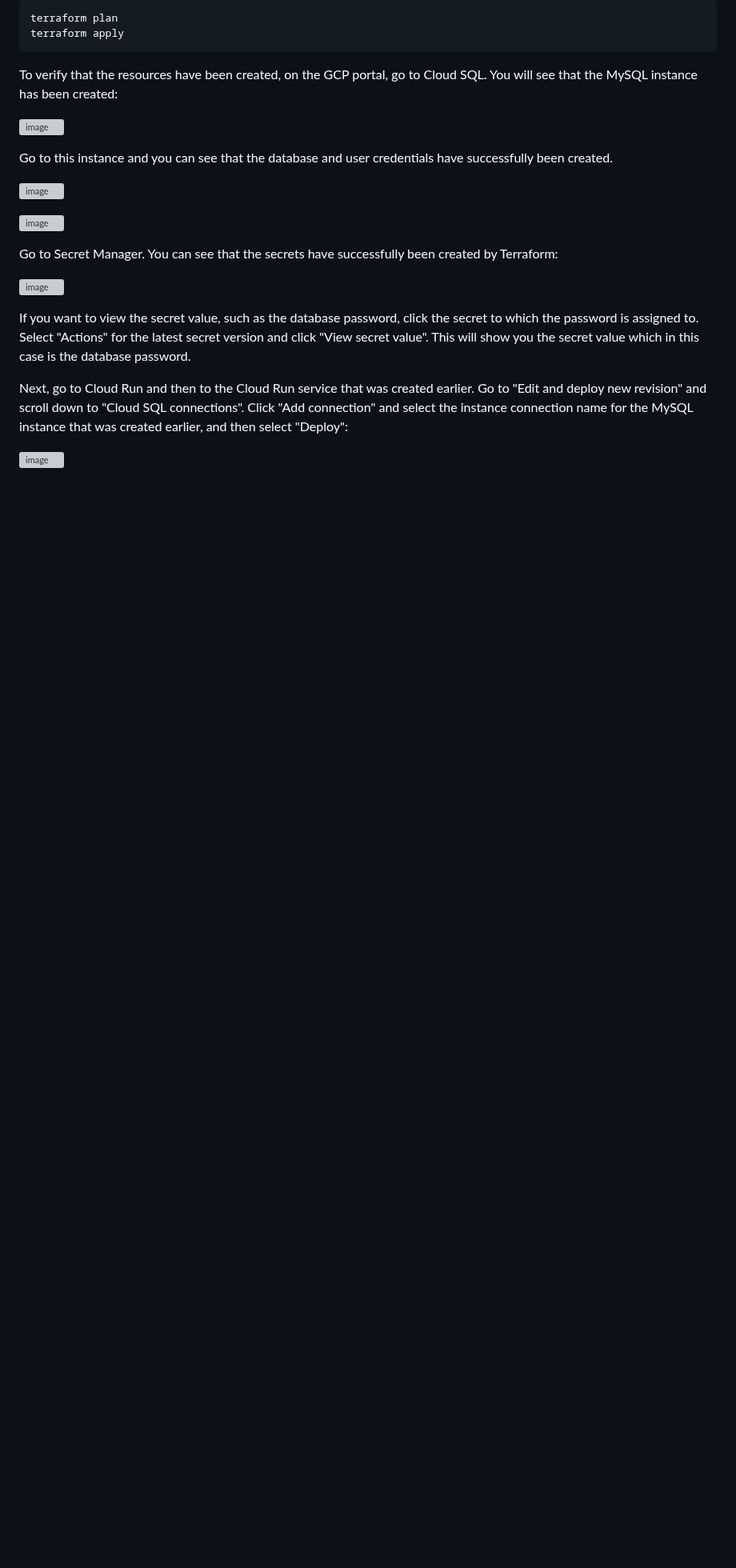
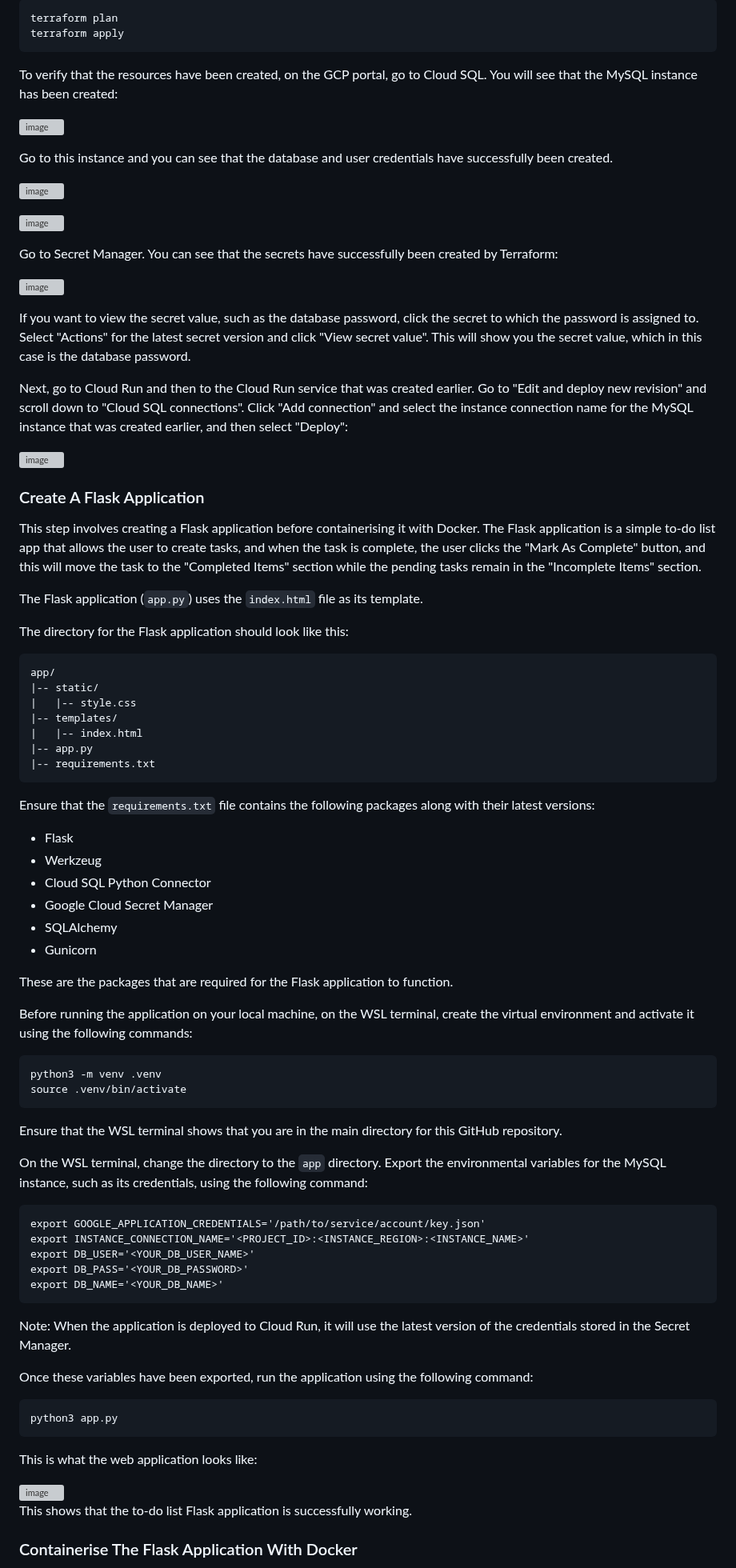
Before and after one commit to cheran99/End-to-End-DevSecOps-Pipeline-with-CI-CD, a Markdown page: README.md, the part around one of its changes. Shown at 80% size. Drawn GitHub-style; blank space fills up the shorter version; grey boxes are pictures that could not be loaded.

````diff
--- a/README.md
+++ b/README.md
@@ -364,11 +364,68 @@ Go to Secret Manager. You can see that the secrets have successfully been create
 
 ![image](https://github.com/user-attachments/assets/82beee44-3a79-49a1-a276-3f45131a00a1)
 
-If you want to view the secret value, such as the database password, click the secret to which the password is assigned to. Select "Actions" for the latest secret version and click "View secret value". This will show you the secret value which in this case is the database password.
+If you want to view the secret value, such as the database password, click the secret to which the password is assigned to. Select "Actions" for the latest secret version and click "View secret value". This will show you the secret value, which in this case is the database password.
 
 
 Next, go to Cloud Run and then to the Cloud Run service that was created earlier. Go to "Edit and deploy new revision" and scroll down to "Cloud SQL connections". Click "Add connection" and select the instance connection name for the MySQL instance that was created earlier, and then select "Deploy":
 
 ![image](https://github.com/user-attachments/assets/aa6161b1-357c-4fae-bd77-50cfd05cda32)
 
+### Create A Flask Application
 
+This step involves creating a Flask application before containerising it with Docker. The Flask application is a simple to-do list app that allows the user to create tasks, and when the task is complete, the user clicks the "Mark As Complete" button, and this will move the task to the "Completed Items" section while the pending tasks remain in the "Incomplete Items" section.
+
+The Flask application (`app.py`) uses the `index.html` file as its template.
+
+The directory for the Flask application should look like this:
+```
+app/
+|-- static/
+|   |-- style.css
+|-- templates/
+|   |-- index.html
+|-- app.py
+|-- requirements.txt
+```
+Ensure that the `requirements.txt` file contains the following packages along with their latest versions:
+- Flask
+- Werkzeug
+- Cloud SQL Python Connector
+- Google Cloud Secret Manager
+- SQLAlchemy
+- Gunicorn
+
+These are the packages that are required for the Flask application to function.
+
+Before running the application on your local machine, on the WSL terminal, create the virtual environment and activate it using the following commands:
+```
+python3 -m venv .venv
+source .venv/bin/activate
+```
+
+Ensure that the WSL terminal shows that you are in the main directory for this GitHub repository.
+
+On the WSL terminal, change the directory to the `app` directory. Export the environmental variables for the MySQL instance, such as its credentials, using the following command:
+```
+export GOOGLE_APPLICATION_CREDENTIALS='/path/to/service/account/key.json'
+export INSTANCE_CONNECTION_NAME='<PROJECT_ID>:<INSTANCE_REGION>:<INSTANCE_NAME>'
+export DB_USER='<YOUR_DB_USER_NAME>'
+export DB_PASS='<YOUR_DB_PASSWORD>'
+export DB_NAME='<YOUR_DB_NAME>'
+```
+
+Note: When the application is deployed to Cloud Run, it will use the latest version of the credentials stored in the Secret Manager.
+
+Once these variables have been exported, run the application using the following command:
+```
+python3 app.py
+```
+
+This is what the web application looks like:
+
+<img width="1919" height="689" alt="image" src="https://github.com/user-attachments/assets/412be365-813d-43ce-90bb-b3afa7f4f252" />
+
+This shows that the to-do list Flask application is successfully working.
+
+### Containerise The Flask Application With Docker
+
````
Also changed, not shown: other parts of README.md (+25 -0 lines).
